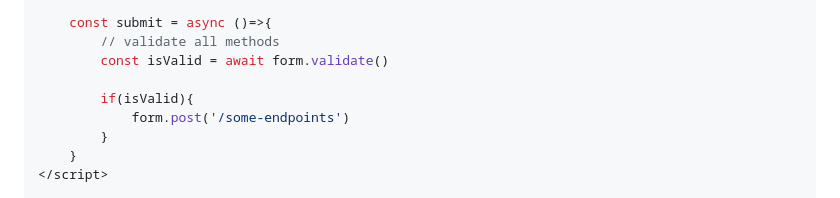
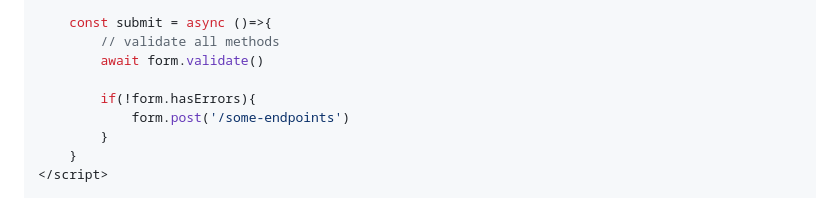
Before and after one commit to JoBinsJP/formjs, a Markdown page: readme.md, the part around the change. Drawn GitHub-style.

```diff
--- a/readme.md
+++ b/readme.md
@@ -109,9 +109,9 @@ It can be used with yup to validate form.
 
     const submit = async ()=>{
         // validate all methods
-        const isValid = await form.validate()
+        await form.validate()
 
-        if(isValid){
+        if(!form.hasErrors){
             form.post('/some-endpoints')
         }
     }
```
